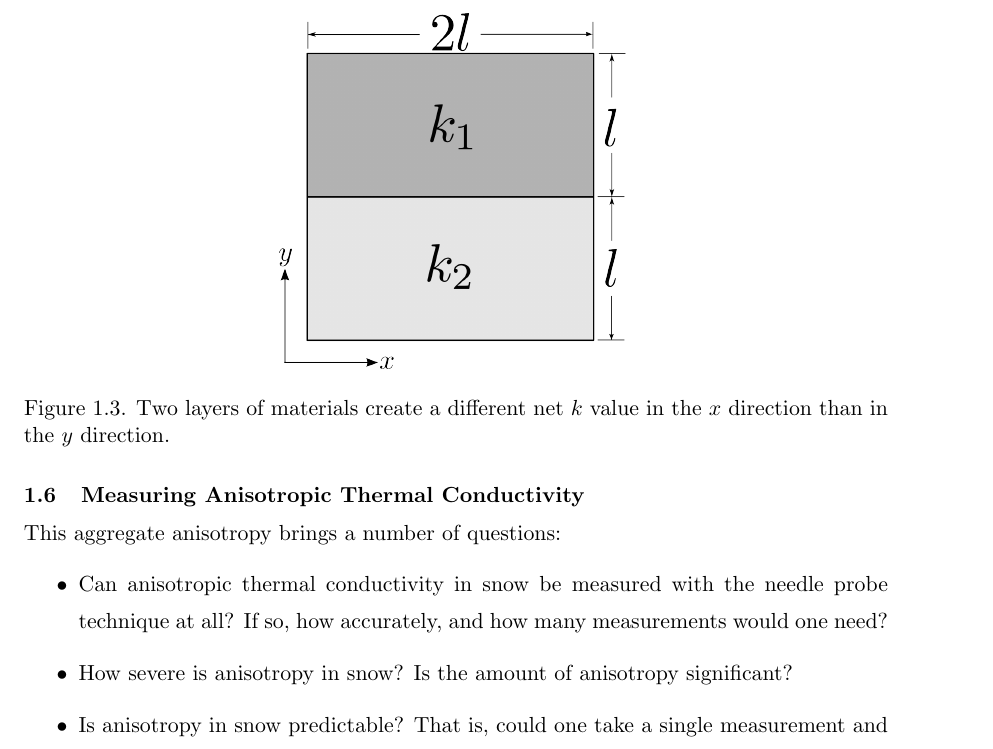
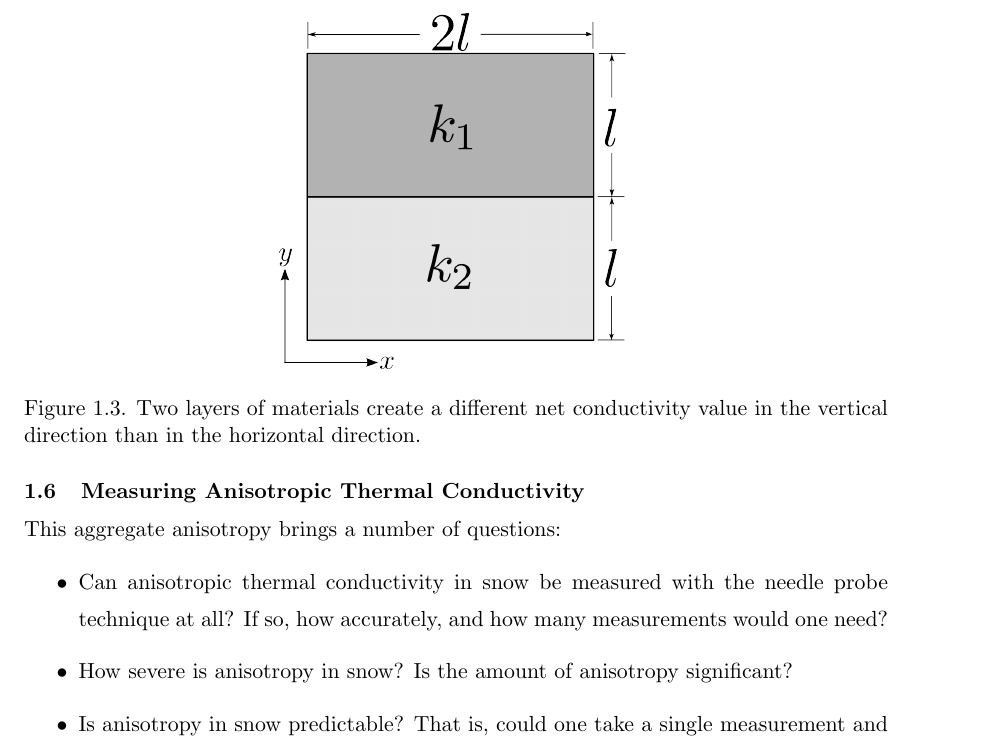
Before and after one commit to jfhbrook/anisotropy, a LaTeX thesis (thesis.tex, which reads ch1.tex): part of page 15 of 39, cut so that both start at the same text. Compiled offline with pdfLaTeX; a LaTeX package or settings file that is missing is left out.

Commit message:
I think lof is having issues with dealing with math delimiters. This is a test!

```diff
--- a/ch1.tex
+++ b/ch1.tex
@@ -115,7 +115,7 @@ For example, suppose a composite exists of alternating layers, each of thickness
 \centering
 \includegraphics[width=0.4\textwidth]{fig/ex_laminate.png}
 \label{fig:ex_laminate}
-\caption{Two layers of materials create a different net \(k\) value in the \(x\) direction than in the \(y\) direction.}
+\caption{Two layers of materials create a different net conductivity value in the vertical direction than in the horizontal direction.}
 \end{figure}
 
 In the vertical direction, the effective thermal conductivity is
```
